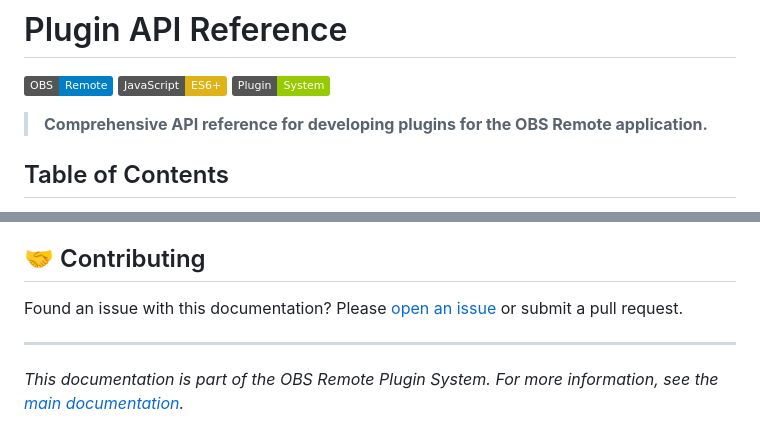
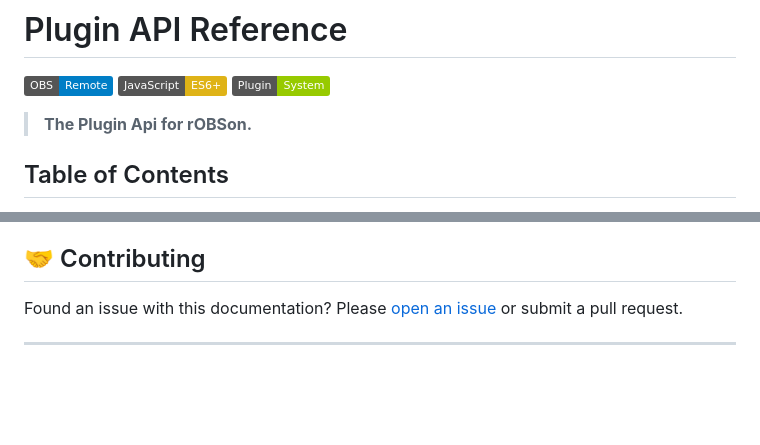
Before and after one commit to Tchongas/MCSRobsremote, a Markdown page: documentation/pluginAPI.md, 2 parts joined by grey strips. GitHub-like rendering; badges without logos; blank space fills up the shorter version.

Commit message:
fomratting

```diff
--- a/documentation/pluginAPI.md
+++ b/documentation/pluginAPI.md
@@ -4,7 +4,7 @@
 [![JavaScript](https://img.shields.io/badge/JavaScript-ES6+-yellow.svg)](https://developer.mozilla.org/en-US/docs/Web/JavaScript)
 [![Plugin System](https://img.shields.io/badge/Plugin-System-green.svg)](#plugin-management)
 
-> **Comprehensive API reference for developing plugins for the OBS Remote application.**
+> **The Plugin Api for rOBSon.**
 
 ## Table of Contents
 
@@ -481,4 +481,2 @@ Found an issue with this documentation? Please [open an issue](https://github.co
 
 ---
-
-*This documentation is part of the OBS Remote Plugin System. For more information, see the [main documentation](../README.md).*
```
Also changed, not shown: other parts of documentation/pluginAPI.md (+1 -1 lines).
